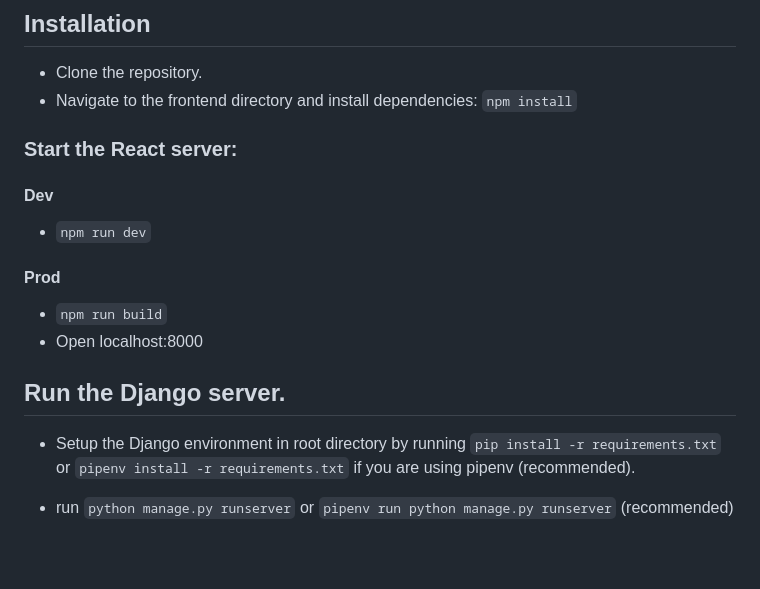
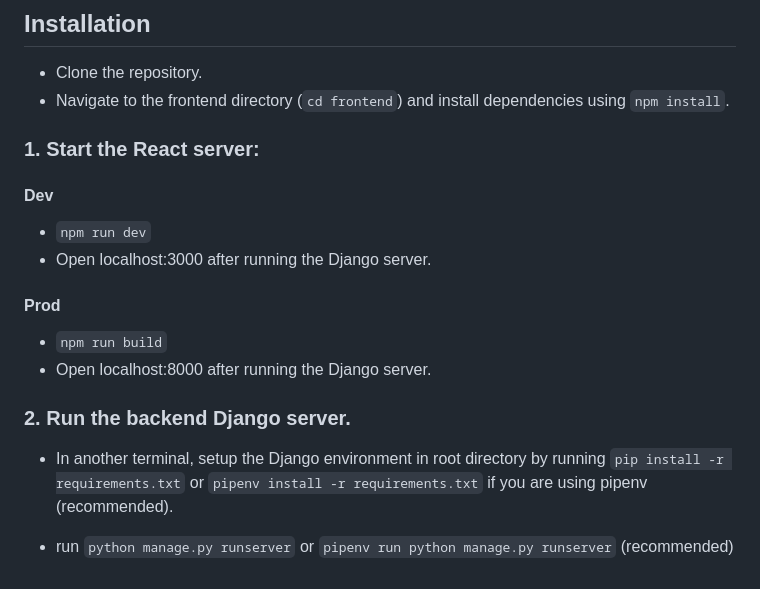
Before and after one commit to rsmith-github/smart_rota, a Markdown page: README.md, the part around the change. Drawn GitHub-style; blank space fills up the shorter version.

Commit message:
chore: clarify setup instructions

```diff
--- a/README.md
+++ b/README.md
@@ -291,22 +291,22 @@ Python and Django
 ## Installation
 
 - Clone the repository.
-- Navigate to the frontend directory and install dependencies:
-  `npm install`
+- Navigate to the frontend directory (`cd frontend`) and install dependencies using `npm install`.
 
-### Start the React server:
+### 1. Start the React server:
 
 #### Dev
 
 - `npm run dev`
+- Open localhost:3000 after running the Django server.
 
 #### Prod
 
 - `npm run build`
-- Open localhost:8000
+- Open localhost:8000 after running the Django server.
 
-## Run the Django server.
+### 2. Run the backend Django server.
 
-- Setup the Django environment in root directory by running `pip install -r requirements.txt` or `pipenv install -r requirements.txt` if you are using pipenv (recommended).
+- In another terminal, setup the Django environment in root directory by running `pip install -r requirements.txt` or `pipenv install -r requirements.txt` if you are using pipenv (recommended).
 
 - run `python manage.py runserver` or `pipenv run python manage.py runserver` (recommended)
```
